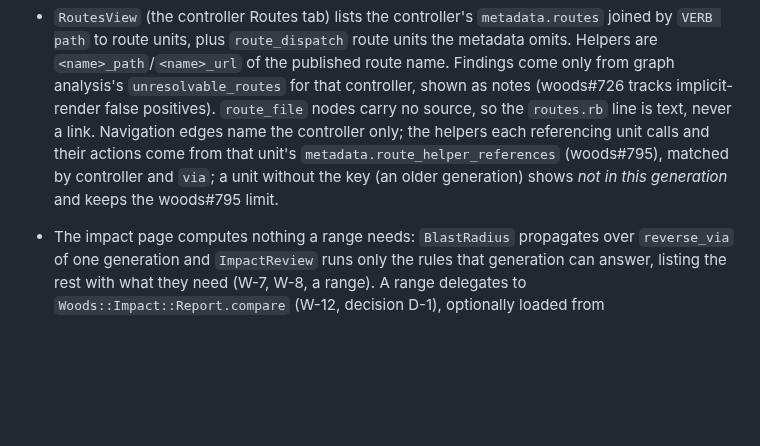
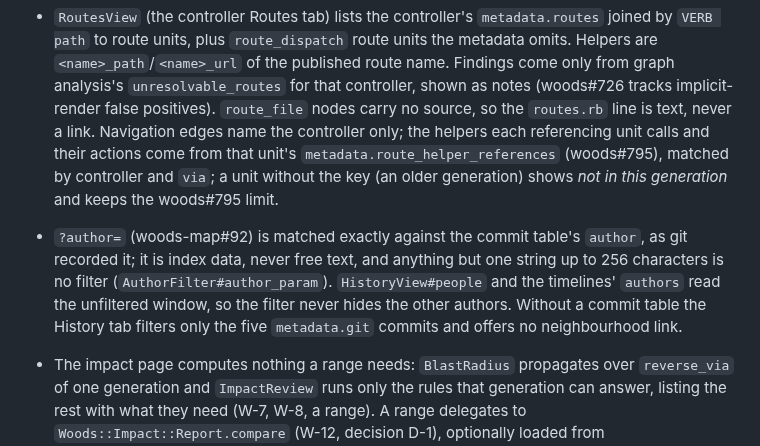
Before and after one commit to lost-in-the/woods-map, a Markdown page: CLAUDE.md, the part around the change. Drawn GitHub-style; blank space fills up the shorter version.

```diff
--- a/CLAUDE.md
+++ b/CLAUDE.md
@@ -97,6 +97,7 @@ docs/design/                     # design study, decisions, boards, foundations,
 - History reads only `Repository#git_commits` (`PublishedIndex#git_commits`, Woods W-3); absence (`commit_table_state` :absent, :unreadable, :unsupported) falls back to `metadata.git` and is named as a limit, never treated as "no commits". The *gen* column and *generations touching* come from `CommitLedger`, which compares the sha lists of retained generations' tables (`Repository#with_generation`), never code. Heat is per file (`PathHeat`); the unit diff is Woods' report record (`UnitDiff` over `ImpactRange`) plus Woods' unified source diff (`SourceDiff` over `Woods::Impact::UnitDiff`, woods#802), never a map-side diff. Line counts and hunks are the table's own (woods#804, `CommitRows::FileChange`); a hunk links into the Code view only when the commit is the file's latest touch, since older hunks are in their commit's coordinates. *Facets moved* is `GenerationFacets`: one `SourceDiff` per consecutive retained-generation pair, cached per index identity; *by generation* is `GenerationStrip` over the ledger. `SourceDiff.backend` is nil on a Woods without the unit diff: the column is then left out and the diffs say so, and specs stub it. See `docs/design/notes/history.md`.
 - `Passage` takes filter applicability from Woods' resolved chain (W-8, woods#758): each filter's `applies_to`, `owner` and `applicability`, in published chain order. A `conditional` filter (an `if`/`unless` Woods does not evaluate) is marked as such and its ✓ means it can run, never that it does. On a generation without those keys (`Passage#resolved?` false) it falls back to the declared `only`/`except` and names the resolved chain as a limit; the map never resolves the chain itself. Assigns, params and renders come only from Woods' `metadata.action_facts` (W-7, `WoodsMap::ActionFacts`); without them it ties templates to actions through the `view_render` edge or a mailer's template list and raises no flag. Admitted actions missing facts, absent template ivar metadata, partial chains beyond the traversal limit, dynamic render targets (W-7 renders keyed `object`) and a template's `metadata.unresolved_partials` stay incomplete and are named (`PassageTemplates#unresolved`); format, `head` and redirect responses are complete. Template ivars are lexical mentions: unmatched mentions are advisory, with no claim about a runtime value. Shared partial focus follows reverse render edges to find its owners. A fact the index lacks is named as a limit, not derived; the map never parses host source.
 - `RoutesView` (the controller Routes tab) lists the controller's `metadata.routes` joined by `VERB path` to route units, plus `route_dispatch` route units the metadata omits. Helpers are `<name>_path`/`<name>_url` of the published route name. Findings come only from graph analysis's `unresolvable_routes` for that controller, shown as notes (woods#726 tracks implicit-render false positives). `route_file` nodes carry no source, so the `routes.rb` line is text, never a link. Navigation edges name the controller only; the helpers each referencing unit calls and their actions come from that unit's `metadata.route_helper_references` (woods#795), matched by controller and `via`; a unit without the key (an older generation) shows *not in this generation* and keeps the woods#795 limit.
+- `?author=` (woods-map#92) is matched exactly against the commit table's `author`, as git recorded it; it is index data, never free text, and anything but one string up to 256 characters is no filter (`AuthorFilter#author_param`). `HistoryView#people` and the timelines' `authors` read the unfiltered window, so the filter never hides the other authors. Without a commit table the History tab filters only the five `metadata.git` commits and offers no neighbourhood link.
 - The impact page computes nothing a range needs: `BlastRadius` propagates over `reverse_via` of one generation and `ImpactReview` runs only the rules that generation can answer, listing the rest with what they need (W-7, W-8, a range). A range delegates to `Woods::Impact::Report.compare` (W-12, decision D-1), optionally loaded from `woods/impact/report`; a saved report (`/woods/impacts/:id`, E-6) is read through `Woods::Impact::Store#read`, never a path the map builds. `RangeReport` turns either into the Overview, Changed, Risks, Flows, Tests, Graph and Unknown tabs from the string-keyed schema version 1 evidence without deriving another diff or traversal. A record links only when its generation is the pinned one and the generation has the typed unit; other identities stay text with their generation. Missing capability, unreadable evidence and missing saved reports are explicit states. Manifest checksums cover manifests only; source sizes are not changed-line counts; the Changed tab's *lines* column reads the report's `source_changes` and only a focused row opens Woods' unified diff (`changed_diff`). Never render, offer or hand through Markdown or JSON reports (D-25).
 - Flows and pins come only from Woods' published-index readers (woods#805), feature-detected so the map runs against a Woods without them: `Repository#flow_entry_points`/`#flow_document` (W-13) and `Repository#retention` (W-11, read from the index root). `flows_state` keeps `:absent` (no inverse published), `:unreadable` (Woods refused an artifact) and `:unsupported` apart from an empty answer; only `:available` gets a tab count. Steps are drawn only from the pinned generation's flow document; a range flow of another generation keeps its route and changed units without steps. Untargeted calls are counted, never drawn (their method strings can carry gem paths). Unknown pin state is never shown as "none".
 - `?since=` (E-8) is `SinceParam#current_since`: one `ImpactRange` from the selector to now per request, read by `WoodsMap::Since`. Pages mark only what the report's records say: changed lines from the record's `source_changes` (`Since#line_marks`, only when the report's `now` is the pinned generation, since the ranges address that source), marginal notes on a changed line or by the metadata key they read (`Marginalia::Note#area`), files owning a changed unit in the tree, changed templates on the Passage, changed tables on the ERD, the report's emphasis on the Graph canvas (distance 0 is changed), and on History and `/woods/history` the commits a newer retained table first carried (`since_commit?`, never a baseline commit). Never compare payloads in the map.
```
Also changed, not shown: CHANGELOG.md (+1 -0 lines), docs/design/plan.md (+1 -1 lines).
